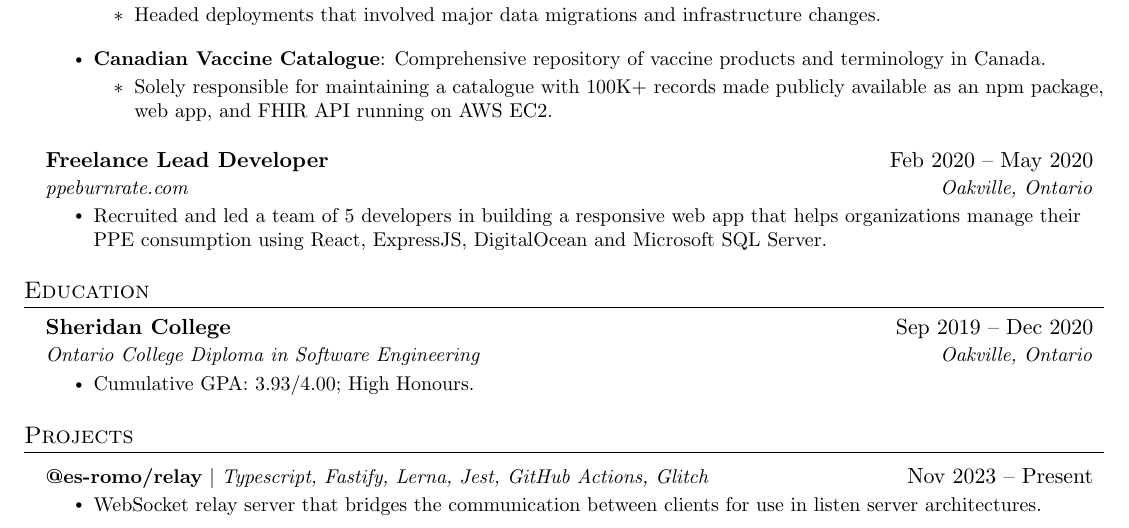
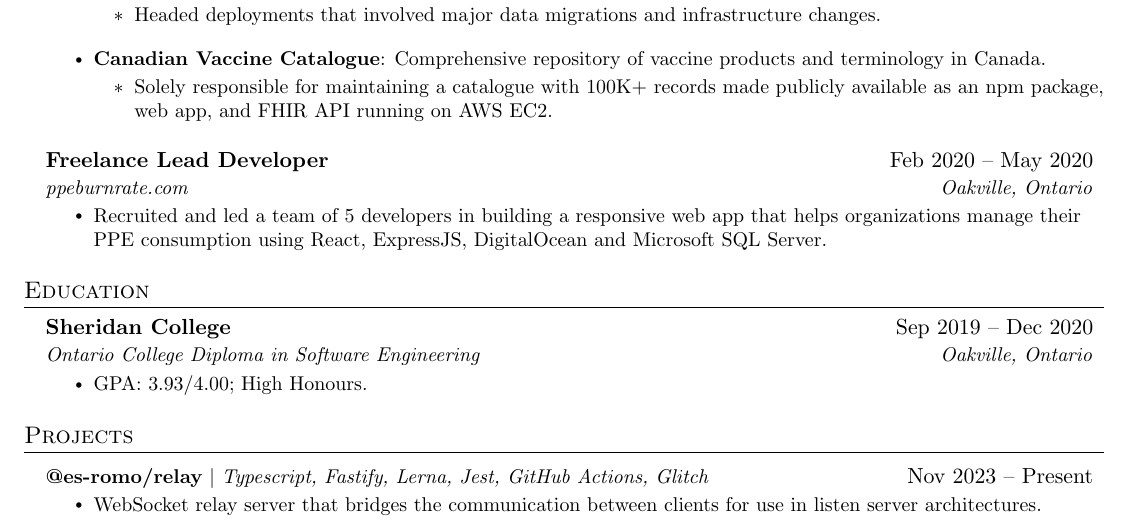
Before and after one commit to es-romo/resume, a LaTeX CV (EstebanRomo_Resume.tex): part of the page, cut so that both start at the same text. Compiled offline with pdfLaTeX.

Commit message:
Remove Cumulative

```diff
--- a/EstebanRomo_Resume.tex
+++ b/EstebanRomo_Resume.tex
@@ -204,7 +204,7 @@
       {Sheridan College}{Sep 2019 -- Dec 2020}
       {Ontario College Diploma in Software Engineering}{Oakville, Ontario}
       \resumeItemListStart
-        \resumeItem{Cumulative GPA: 3.93/4.00; High Honours.}
+        \resumeItem{GPA: 3.93/4.00; High Honours.}
       \resumeItemListEnd
     % \resumeSubheading
     %   {The Web Developer Bootcamp}{Jun 2019 -- Aug 2019}
```
Also changed, not shown: EstebanRomo_Resume.jpg, EstebanRomo_Resume.pdf.
